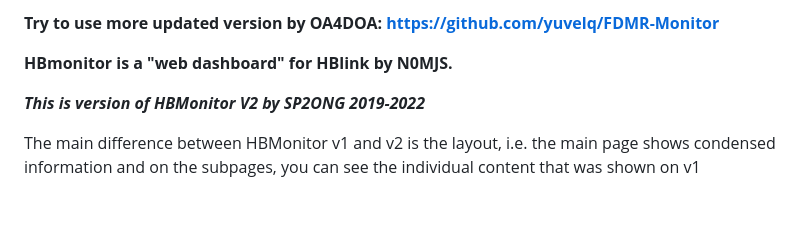
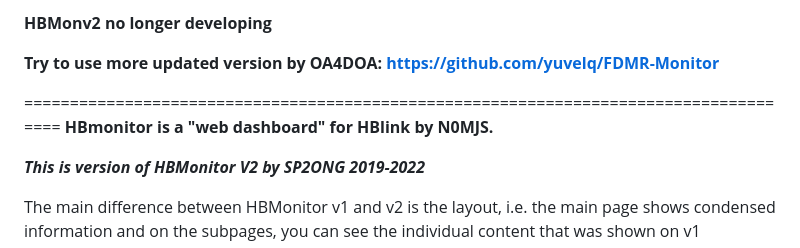
Before and after one commit to sp2ong/HBMonv2, a Markdown page: README.md, the part around the change. Drawn GitHub-style; blank space fills up the shorter version.

```diff
--- a/README.md
+++ b/README.md
@@ -1,9 +1,11 @@
 
 
+**HBMonv2 no longer developing**
 
 **Try to use more updated version by OA4DOA:  https://github.com/yuvelq/FDMR-Monitor**
 
 
+======================================================================================
 **HBmonitor is a "web dashboard" for HBlink by N0MJS.**
 
 ***This is version of HBMonitor V2 by SP2ONG 2019-2022***
```
